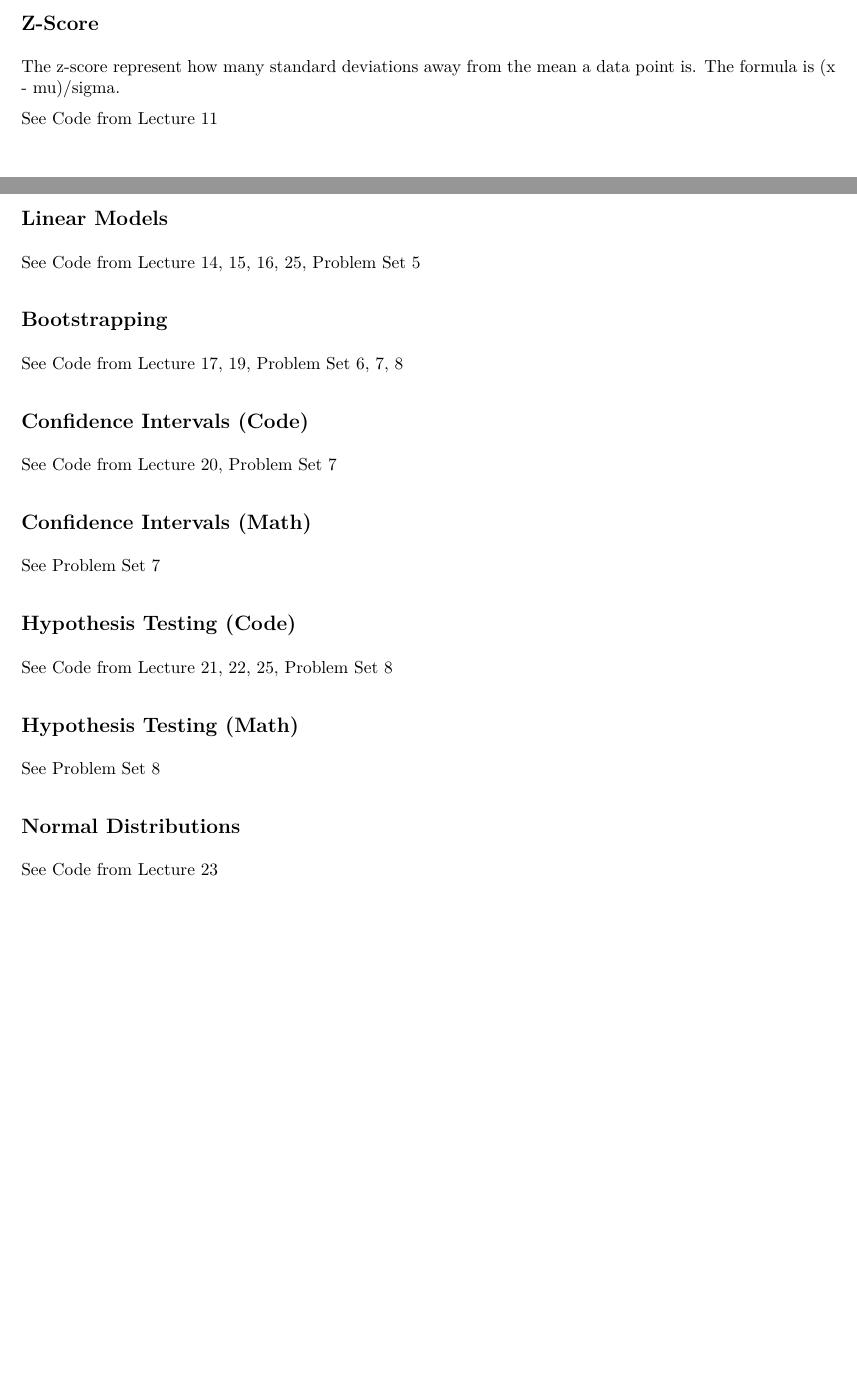
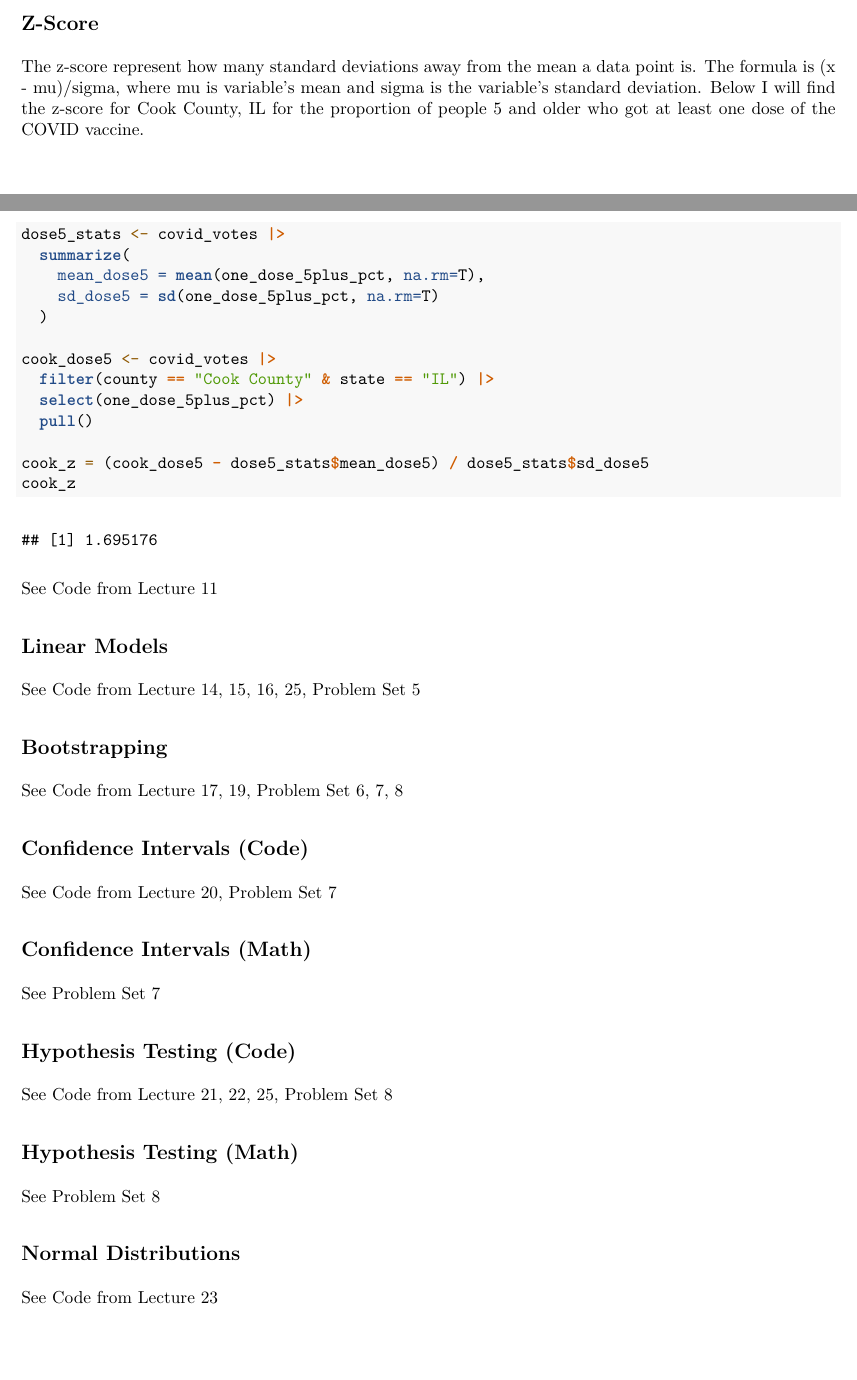
Before and after one commit to FayzaanV/ps270-final-cheatsheet, an R Markdown document (cheat_sheet.Rmd): two parts of pages 11 and 12 of 12, joined at a grey line, cut so that both start at the same text. The pictures show the output file cheat_sheet.pdf that the author committed with the source.

Commit message:
Wrote z-score

````diff
--- a/cheat_sheet.Rmd
+++ b/cheat_sheet.Rmd
@@ -241,7 +241,24 @@ See Code from Lecture 9, 10
 
 ## Z-Score
 
-The z-score represent how many standard deviations away from the mean a data point is. The formula is (x - mu)/sigma.
+The z-score represent how many standard deviations away from the mean a data point is. The formula is (x - mu)/sigma, where mu is variable's mean and sigma is the variable's standard deviation. Below I will find the z-score for Cook County, IL for the proportion of people 5 and older who got at least one dose of the COVID vaccine.
+
+```{r}
+dose5_stats <- covid_votes |>
+  summarize(
+    mean_dose5 = mean(one_dose_5plus_pct, na.rm=T),
+    sd_dose5 = sd(one_dose_5plus_pct, na.rm=T)
+  )
+
+cook_dose5 <- covid_votes |>
+  filter(county == "Cook County" & state == "IL") |>
+  select(one_dose_5plus_pct) |>
+  pull()
+
+cook_z = (cook_dose5 - dose5_stats$mean_dose5) / dose5_stats$sd_dose5
+cook_z
+```
+
 
 See Code from Lecture 11
 
````
Also changed, not shown: cheat_sheet.pdf.
